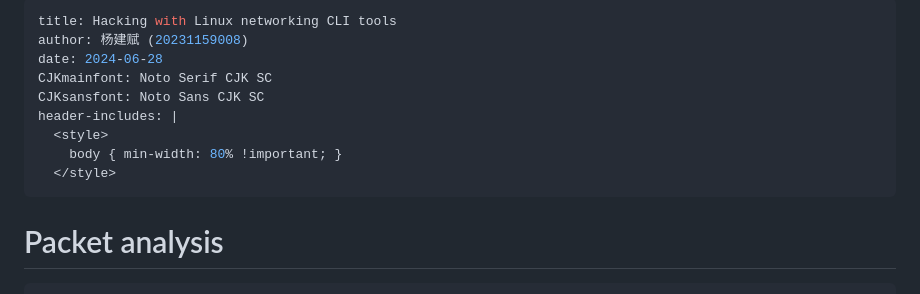
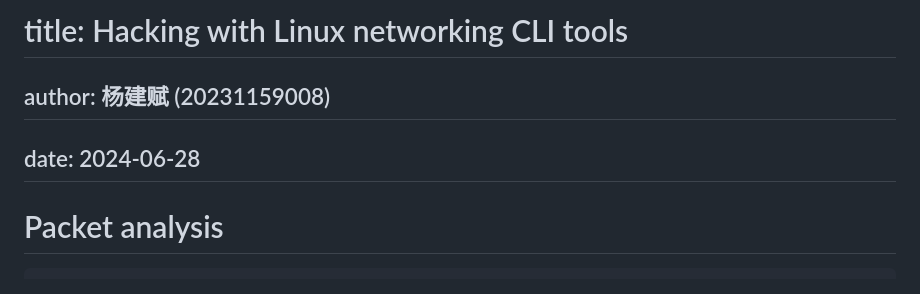
Before and after one commit to aaddmin1122345/simpleTCP-UDPServer, a Markdown page: README.md, the part around the change. Rendered like a GitHub page.

Commit message:
最终版本

```diff
--- a/README.md
+++ b/README.md
@@ -1,14 +1,10 @@
----
-title: Hacking with Linux networking CLI tools
-author: 杨建赋 (20231159008)
-date: 2024-06-28
-CJKmainfont: Noto Serif CJK SC
-CJKsansfont: Noto Sans CJK SC
-header-includes: |
-  <style>
-    body { min-width: 80% !important; }
-  </style>
----
+# title: Hacking with Linux networking CLI tools
+
+## author: 杨建赋 (20231159008)
+
+## date: 2024-06-28
+
+
 
 # Packet analysis
 
```
